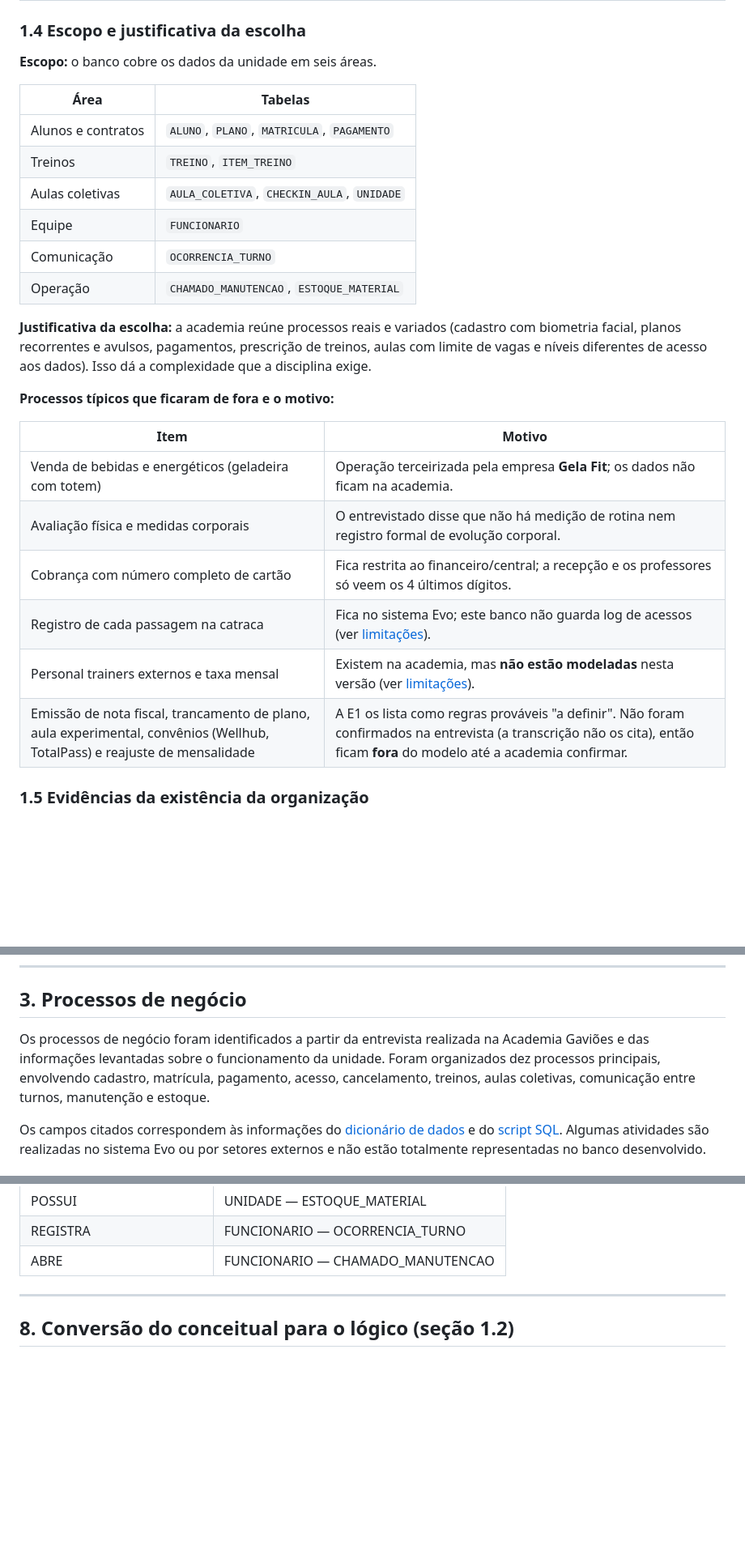
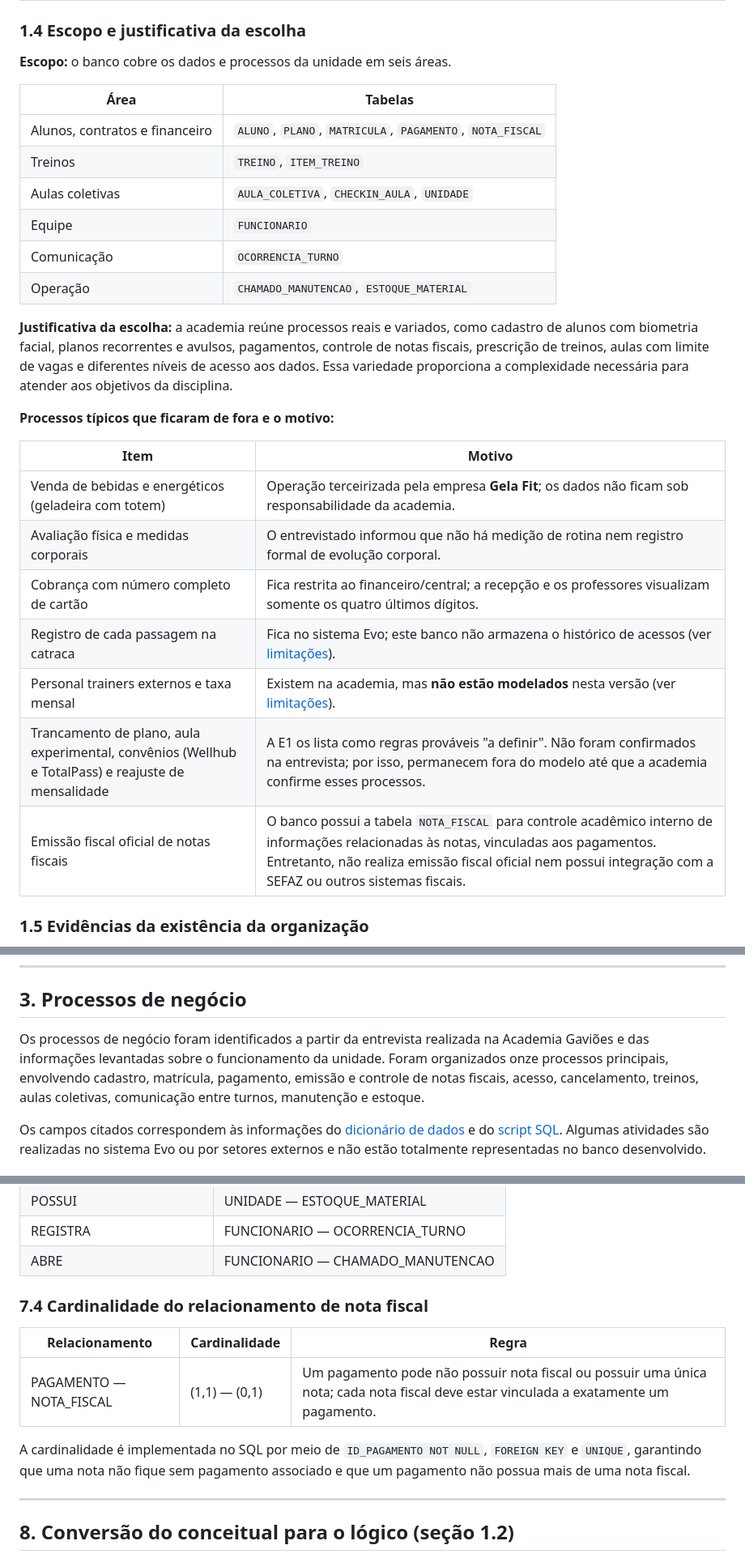
Before and after one commit to JoaoGuimaraesOficial/Banco-de-Dados-Academia-Gavi-es, a Markdown page: README.md, 3 parts joined by grey strips. Shown at 81% size. Drawn GitHub-style; blank space fills up the shorter version.

```diff
--- a/README.md
+++ b/README.md
@@ -72,29 +72,30 @@ Todos os problemas são resolvidos pelo modelo (a cobertura de P3 e P4 é parcia
 
 ### 1.4 Escopo e justificativa da escolha
 
-**Escopo:** o banco cobre os dados da unidade em seis áreas.
+**Escopo:** o banco cobre os dados e processos da unidade em seis áreas.
 
 | Área | Tabelas |
 |---|---|
-| Alunos e contratos | `ALUNO`, `PLANO`, `MATRICULA`, `PAGAMENTO` |
+| Alunos, contratos e financeiro | `ALUNO`, `PLANO`, `MATRICULA`, `PAGAMENTO`, `NOTA_FISCAL` |
 | Treinos | `TREINO`, `ITEM_TREINO` |
 | Aulas coletivas | `AULA_COLETIVA`, `CHECKIN_AULA`, `UNIDADE` |
 | Equipe | `FUNCIONARIO` |
 | Comunicação | `OCORRENCIA_TURNO` |
 | Operação | `CHAMADO_MANUTENCAO`, `ESTOQUE_MATERIAL` |
 
-**Justificativa da escolha:** a academia reúne processos reais e variados (cadastro com biometria facial, planos recorrentes e avulsos, pagamentos, prescrição de treinos, aulas com limite de vagas e níveis diferentes de acesso aos dados). Isso dá a complexidade que a disciplina exige.
+**Justificativa da escolha:** a academia reúne processos reais e variados, como cadastro de alunos com biometria facial, planos recorrentes e avulsos, pagamentos, controle de notas fiscais, prescrição de treinos, aulas com limite de vagas e diferentes níveis de acesso aos dados. Essa variedade proporciona a complexidade necessária para atender aos objetivos da disciplina.
 
 **Processos típicos que ficaram de fora e o motivo:**
 
 | Item | Motivo |
 |---|---|
-| Venda de bebidas e energéticos (geladeira com totem) | Operação terceirizada pela empresa **Gela Fit**; os dados não ficam na academia. |
-| Avaliação física e medidas corporais | O entrevistado disse que não há medição de rotina nem registro formal de evolução corporal. |
-| Cobrança com número completo de cartão | Fica restrita ao financeiro/central; a recepção e os professores só veem os 4 últimos dígitos. |
-| Registro de cada passagem na catraca | Fica no sistema Evo; este banco não guarda log de acessos (ver [limitações](#12-limitações-conhecidas)). |
-| Personal trainers externos e taxa mensal | Existem na academia, mas **não estão modeladas** nesta versão (ver [limitações](#12-limitações-conhecidas)). |
-| Emissão de nota fiscal, trancamento de plano, aula experimental, convênios (Wellhub, TotalPass) e reajuste de mensalidade | A E1 os lista como regras prováveis "a definir". Não foram confirmados na entrevista (a transcrição não os cita), então ficam **fora** do modelo até a academia confirmar. |
+| Venda de bebidas e energéticos (geladeira com totem) | Operação terceirizada pela empresa **Gela Fit**; os dados não ficam sob responsabilidade da academia. |
+| Avaliação física e medidas corporais | O entrevistado informou que não há medição de rotina nem registro formal de evolução corporal. |
+| Cobrança com número completo de cartão | Fica restrita ao financeiro/central; a recepção e os professores visualizam somente os quatro últimos dígitos. |
+| Registro de cada passagem na catraca | Fica no sistema Evo; este banco não armazena o histórico de acessos (ver [limitações](#12-limitações-conhecidas)). |
+| Personal trainers externos e taxa mensal | Existem na academia, mas **não estão modelados** nesta versão (ver [limitações](#12-limitações-conhecidas)). |
+| Trancamento de plano, aula experimental, convênios (Wellhub e TotalPass) e reajuste de mensalidade | A E1 os lista como regras prováveis "a definir". Não foram confirmados na entrevista; por isso, permanecem fora do modelo até que a academia confirme esses processos. |
+| Emissão fiscal oficial de notas fiscais | O banco possui a tabela `NOTA_FISCAL` para controle acadêmico interno de informações relacionadas às notas, vinculadas aos pagamentos. Entretanto, não realiza emissão fiscal oficial nem possui integração com a SEFAZ ou outros sistemas fiscais. |
 
 ### 1.5 Evidências da existência da organização
 
@@ -167,7 +168,7 @@ O texto completo está em [`levantamento/levantamento.md`](levantamento/levantam
 
 ## 3. Processos de negócio
 
-Os processos de negócio foram identificados a partir da entrevista realizada na Academia Gaviões e das informações levantadas sobre o funcionamento da unidade. Foram organizados dez processos principais, envolvendo cadastro, matrícula, pagamento, acesso, cancelamento, treinos, aulas coletivas, comunicação entre turnos, manutenção e estoque.
+Os processos de negócio foram identificados a partir da entrevista realizada na Academia Gaviões e das informações levantadas sobre o funcionamento da unidade. Foram organizados onze processos principais, envolvendo cadastro, matrícula, pagamento, emissão e controle de notas fiscais, acesso, cancelamento, treinos, aulas coletivas, comunicação entre turnos, manutenção e estoque.
 
 Os campos citados correspondem às informações do [dicionário de dados](dicionario_dados.html) e do [script SQL](docs/academia_gavioes.sql). Algumas atividades são realizadas no sistema Evo ou por setores externos e não estão totalmente representadas no banco desenvolvido.
 
@@ -480,6 +503,14 @@ RN01 a RN12 são as da E1 v1.1 (códigos mantidos, como pede o enunciado). RN13
 | POSSUI | UNIDADE — ESTOQUE_MATERIAL |
 | REGISTRA | FUNCIONARIO — OCORRENCIA_TURNO |
 | ABRE | FUNCIONARIO — CHAMADO_MANUTENCAO |
+
+### 7.4 Cardinalidade do relacionamento de nota fiscal
+
+| Relacionamento | Cardinalidade | Regra |
+|---|---|---|
+| PAGAMENTO — NOTA_FISCAL | (1,1) — (0,1) | Um pagamento pode não possuir nota fiscal ou possuir uma única nota; cada nota fiscal deve estar vinculada a exatamente um pagamento. |
+
+A cardinalidade é implementada no SQL por meio de `ID_PAGAMENTO NOT NULL`, `FOREIGN KEY` e `UNIQUE`, garantindo que uma nota não fique sem pagamento associado e que um pagamento não possua mais de uma nota fiscal.
 
 ---
 
```
Also changed, not shown: other parts of README.md (+29 -4 lines).
